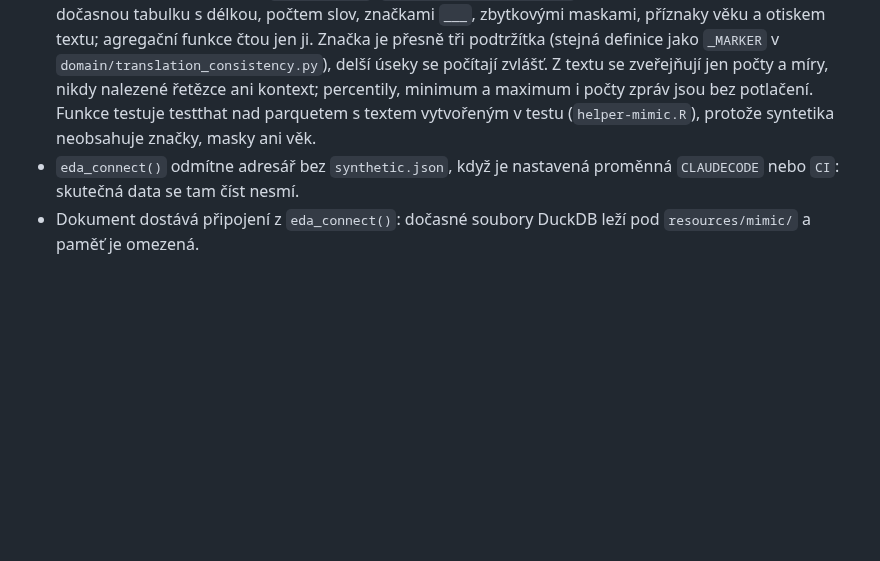
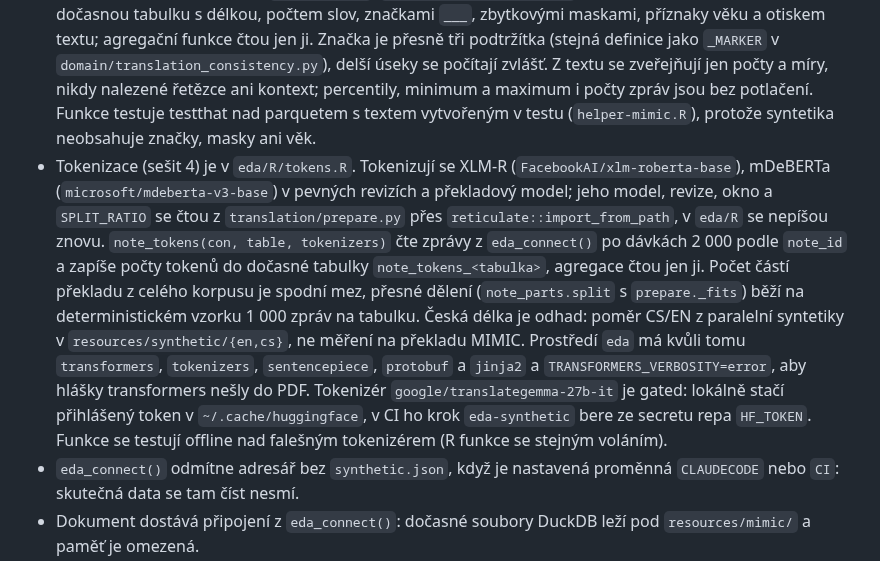
Before and after one commit to Zohino/mediparse, a Markdown page: docs/eda.md, the part around the change. Rendered like a GitHub page; blank space fills up the shorter version.

Commit message:
docs(eda): popiš tokenizaci a token Hugging Face
Task: S20

```diff
--- a/docs/eda.md
+++ b/docs/eda.md
@@ -30,6 +30,7 @@ Projekt má `freeze: auto`. `quarto render eda` (celý projekt) použije zmraže
 - `dua_suppress(df, by)` v `eda/R/dua.R` vyžaduje agregovanou tabulku se sloupcem `n`, řádky pod prahem sloučí do jednoho řádku „ostatní (n < 10)“ a vrací číselné `n`, z něhož se kreslí grafy. Skryté buňky doplňuje `dua_hidden` nejmenší zachovanou buňkou, dokud jejich součet není aspoň 10, aby nešly dopočítat z celku; s `by` potlačuje uvnitř každé skupiny zvlášť. Neagregovaná tabulka skončí chybou. Popisky smí být jen text nebo faktor; další číselný sloupec vedle `n` se odmítne, protože by nešel potlačit.
 - Dotazy sešitu 2 (pacienti, pokrytí, éra ICD) jsou v `eda/R/patients.R` a testuje je testthat nad parquetem vyrobeným v testu, protože syntetika neobsahuje NULL ani ICD-9 a ICD-10.
 - Metriky textu (sešit 3) jsou v `eda/R/text.R`. `note_metrics(con, table)` projde text zpráv jednou a vytvoří dočasnou tabulku s délkou, počtem slov, značkami `___`, zbytkovými maskami, příznaky věku a otiskem textu; agregační funkce čtou jen ji. Značka je přesně tři podtržítka (stejná definice jako `_MARKER` v `domain/translation_consistency.py`), delší úseky se počítají zvlášť. Z textu se zveřejňují jen počty a míry, nikdy nalezené řetězce ani kontext; percentily, minimum a maximum i počty zpráv jsou bez potlačení. Funkce testuje testthat nad parquetem s textem vytvořeným v testu (`helper-mimic.R`), protože syntetika neobsahuje značky, masky ani věk.
+- Tokenizace (sešit 4) je v `eda/R/tokens.R`. Tokenizují se XLM-R (`FacebookAI/xlm-roberta-base`), mDeBERTa (`microsoft/mdeberta-v3-base`) v pevných revizích a překladový model; jeho model, revize, okno a `SPLIT_RATIO` se čtou z `translation/prepare.py` přes `reticulate::import_from_path`, v `eda/R` se nepíšou znovu. `note_tokens(con, table, tokenizers)` čte zprávy z `eda_connect()` po dávkách 2 000 podle `note_id` a zapíše počty tokenů do dočasné tabulky `note_tokens_<tabulka>`, agregace čtou jen ji. Počet částí překladu z celého korpusu je spodní mez, přesné dělení (`note_parts.split` s `prepare._fits`) běží na deterministickém vzorku 1 000 zpráv na tabulku. Česká délka je odhad: poměr CS/EN z paralelní syntetiky v `resources/synthetic/{en,cs}`, ne měření na překladu MIMIC. Prostředí `eda` má kvůli tomu `transformers`, `tokenizers`, `sentencepiece`, `protobuf` a `jinja2` a `TRANSFORMERS_VERBOSITY=error`, aby hlášky transformers nešly do PDF. Tokenizér `google/translategemma-27b-it` je gated: lokálně stačí přihlášený token v `~/.cache/huggingface`, v CI ho krok `eda-synthetic` bere ze secretu repa `HF_TOKEN`. Funkce se testují offline nad falešným tokenizérem (R funkce se stejným voláním).
 - `eda_connect()` odmítne adresář bez `synthetic.json`, když je nastavená proměnná `CLAUDECODE` nebo `CI`: skutečná data se tam číst nesmí.
 - Dokument dostává připojení z `eda_connect()`: dočasné soubory DuckDB leží pod `resources/mimic/` a paměť je omezená.
 - `eda_check_python()` ověří, že reticulate použil Python z prostředí pixi. Prostředí obsahuje `micromamba` a nastavuje `RETICULATE_PYTHON` a `RETICULATE_CONDA`, jinak reticulate hledá binárku conda nebo tiše sáhne po cizím Pythonu.
```
